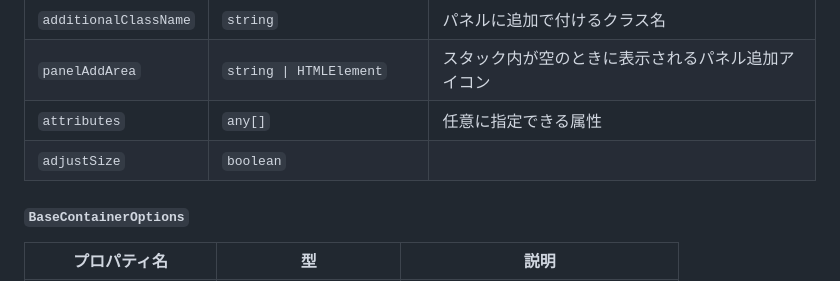
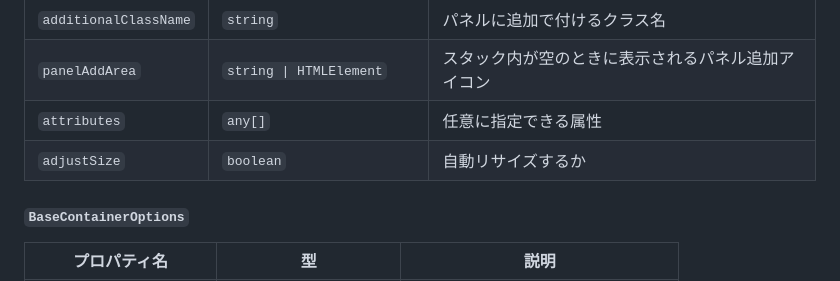
Before and after one commit to KasaParasol/magica-panel, a Markdown page: readme.md, the part around the change. GitHub-like rendering.

Commit message:
docs: `adjustSize`の説明漏れを修正

```diff
--- a/readme.md
+++ b/readme.md
@@ -117,7 +117,7 @@ MagicaPanelが提供する各クラスは以下のコンストラクタ引数を
 | `additionalClassName` | `string`                    | パネルに追加で付けるクラス名 |
 | `panelAddArea`        | `string \| HTMLElement`     | スタック内が空のときに表示されるパネル追加アイコン |
 | `attributes`          | `any[]`                     | 任意に指定できる属性 |
-| `adjustSize`          | `boolean`                   |
+| `adjustSize`          | `boolean`                   | 自動リサイズするか |
 
 #### `BaseContainerOptions` ####
 
```
